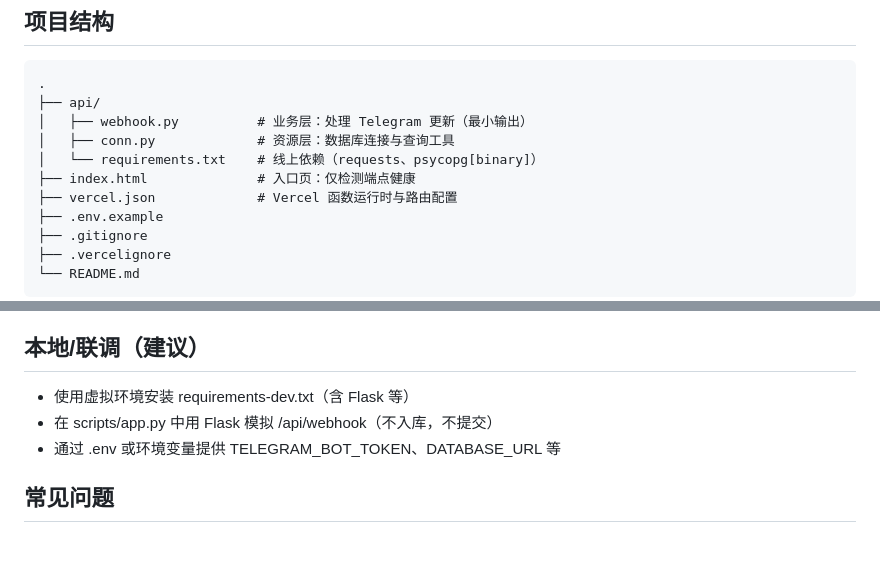
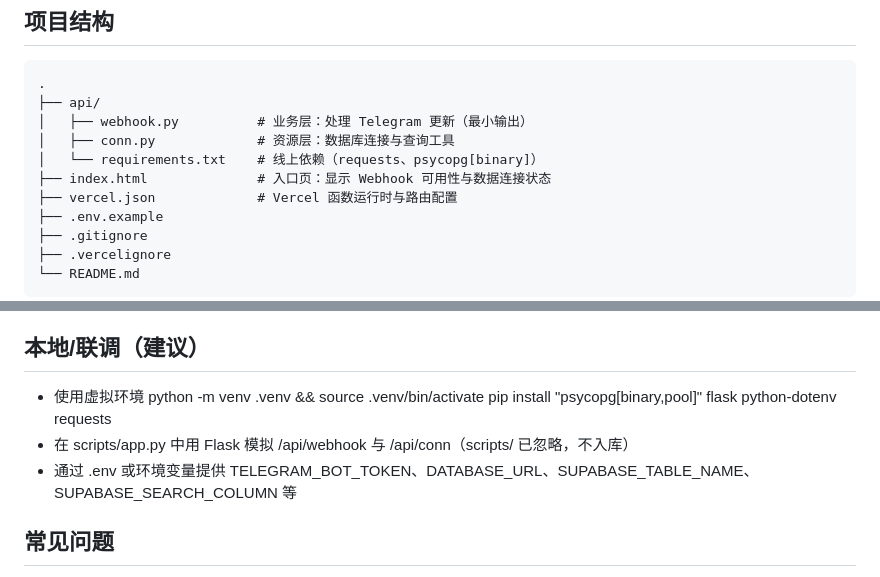
Before and after one commit to prudenteye/tg_test_bot, a Markdown page: README.md, 2 parts joined by grey strips. Rendered like a GitHub page; blank space fills up the shorter version.

Commit message:
docs: index.html shows webhook availability + data connection; local dev uses venv + pip (no requirements-dev.txt)

```diff
--- a/README.md
+++ b/README.md
@@ -15,7 +15,7 @@
 │   ├── webhook.py          # 业务层：处理 Telegram 更新（最小输出）
 │   ├── conn.py             # 资源层：数据库连接与查询工具
 │   └── requirements.txt    # 线上依赖（requests、psycopg[binary]）
-├── index.html              # 入口页：仅检测端点健康
+├── index.html              # 入口页：显示 Webhook 可用性与数据连接状态
 ├── vercel.json             # Vercel 函数运行时与路由配置
 ├── .env.example
 ├── .gitignore
@@ -59,9 +59,11 @@
 
 ## 本地/联调（建议）
 
-- 使用虚拟环境安装 requirements-dev.txt（含 Flask 等）
-- 在 scripts/app.py 中用 Flask 模拟 /api/webhook（不入库，不提交）
-- 通过 .env 或环境变量提供 TELEGRAM_BOT_TOKEN、DATABASE_URL 等
+- 使用虚拟环境
+  python -m venv .venv && source .venv/bin/activate
+  pip install "psycopg[binary,pool]" flask python-dotenv requests
+- 在 scripts/app.py 中用 Flask 模拟 /api/webhook 与 /api/conn（scripts/ 已忽略，不入库）
+- 通过 .env 或环境变量提供 TELEGRAM_BOT_TOKEN、DATABASE_URL、SUPABASE_TABLE_NAME、SUPABASE_SEARCH_COLUMN 等
 
 ## 常见问题
 
```
